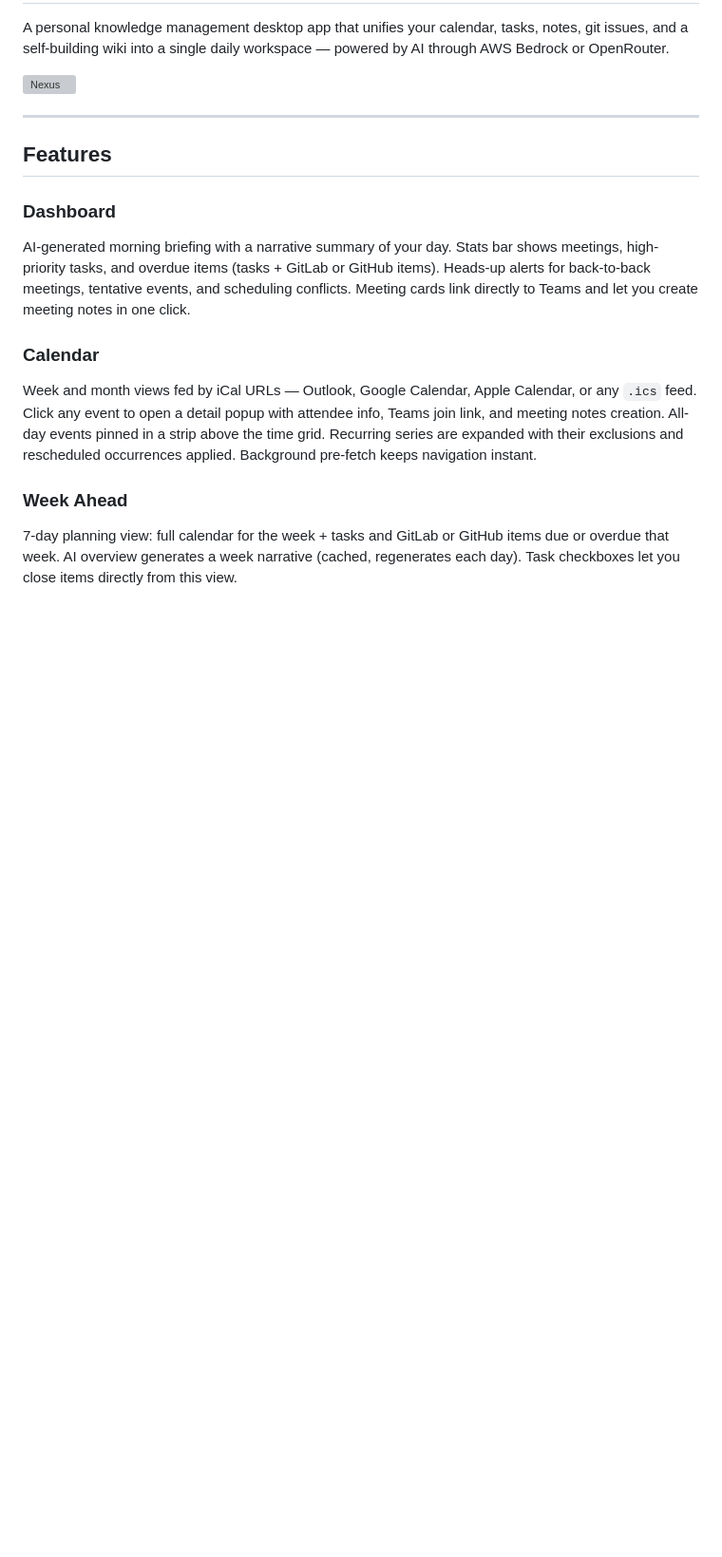
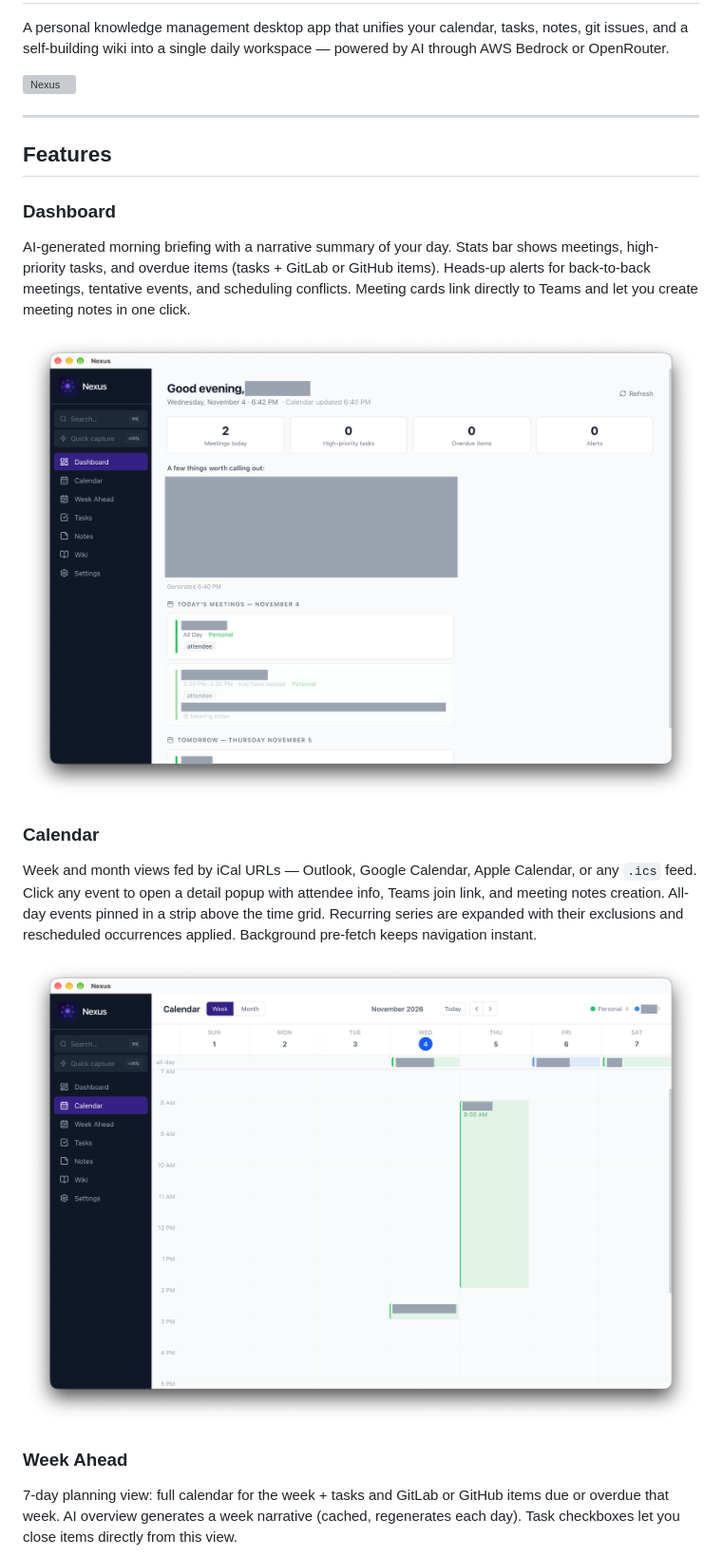
Before and after one commit to mituller/nexus, a Markdown page: README.md, the part around one of its changes. Shown at 95% size. Rendered like a GitHub page; pictures changed too: docs/images/calendar.png (added), docs/images/dashboard.png (added); blank space fills up the shorter version; grey boxes are pictures that could not be loaded.

```diff
--- a/README.md
+++ b/README.md
@@ -11,8 +11,12 @@ A personal knowledge management desktop app that unifies your calendar, tasks, n
 ### Dashboard
 AI-generated morning briefing with a narrative summary of your day. Stats bar shows meetings, high-priority tasks, and overdue items (tasks + GitLab or GitHub items). Heads-up alerts for back-to-back meetings, tentative events, and scheduling conflicts. Meeting cards link directly to Teams and let you create meeting notes in one click.
 
+![Dashboard](docs/images/dashboard.png)
+
 ### Calendar
 Week and month views fed by iCal URLs — Outlook, Google Calendar, Apple Calendar, or any `.ics` feed. Click any event to open a detail popup with attendee info, Teams join link, and meeting notes creation. All-day events pinned in a strip above the time grid. Recurring series are expanded with their exclusions and rescheduled occurrences applied. Background pre-fetch keeps navigation instant.
+
+![Calendar week view](docs/images/calendar.png)
 
 ### Week Ahead
 7-day planning view: full calendar for the week + tasks and GitLab or GitHub items due or overdue that week. AI overview generates a week narrative (cached, regenerates each day). Task checkboxes let you close items directly from this view.
```
Also changed, not shown: other parts of README.md (+8 -0 lines), docs/images/notes.png (added), docs/images/tasks.png (added), docs/images/week-ahead.png (added), docs/images/wiki.png (added).
